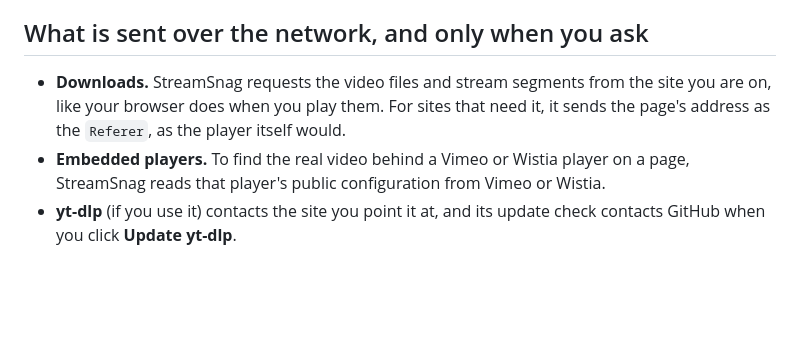
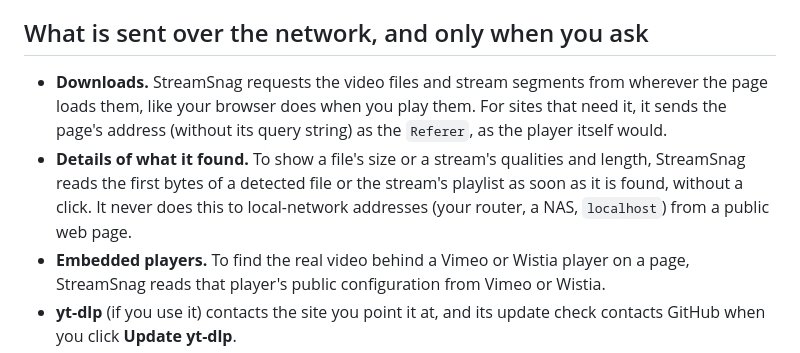
Before and after one commit to cspergel/streamsnag, a Markdown page: PRIVACY.md, the part around the change. Drawn GitHub-style; blank space fills up the shorter version.

```diff
--- a/PRIVACY.md
+++ b/PRIVACY.md
@@ -19,9 +19,12 @@ StreamSnag has no servers, no accounts, no analytics and no tracking. It works o
 
 ## What is sent over the network, and only when you ask
 
-* **Downloads.** StreamSnag requests the video files and stream segments from the site you are on, like
-  your browser does when you play them. For sites that need it, it sends the page's address as the
-  `Referer`, as the player itself would.
+* **Downloads.** StreamSnag requests the video files and stream segments from wherever the page loads them,
+  like your browser does when you play them. For sites that need it, it sends the page's address (without
+  its query string) as the `Referer`, as the player itself would.
+* **Details of what it found.** To show a file's size or a stream's qualities and length, StreamSnag reads
+  the first bytes of a detected file or the stream's playlist as soon as it is found, without a click. It
+  never does this to local-network addresses (your router, a NAS, `localhost`) from a public web page.
 * **Embedded players.** To find the real video behind a Vimeo or Wistia player on a page, StreamSnag reads
   that player's public configuration from Vimeo or Wistia.
 * **yt-dlp** (if you use it) contacts the site you point it at, and its update check contacts GitHub when
```
Also changed, not shown: README.md (+2 -0 lines), SECURITY.md (+7 -0 lines), docs/popup.png (added), 8 other files.
